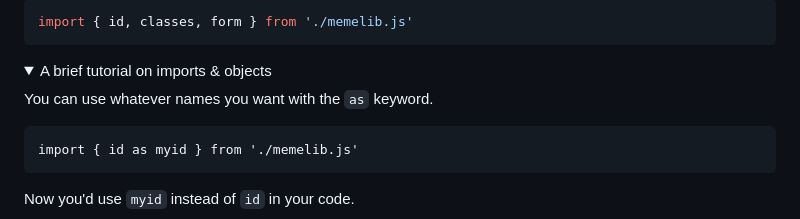
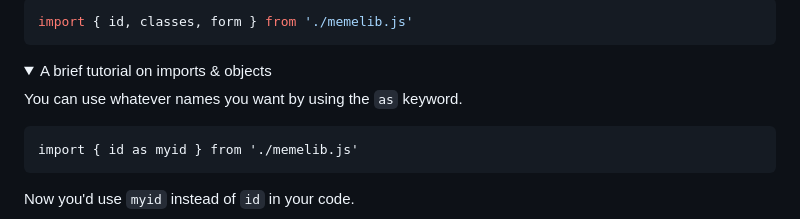
Before and after one commit to sakamies/memelib, a Markdown page: README.md, the part around the change. Rendered like a GitHub page; folded sections open.

````diff
--- a/README.md
+++ b/README.md
@@ -15,7 +15,7 @@ import { id, classes, form } from './memelib.js'
 <details>
 <summary>A brief tutorial on imports & objects</summary>
 
-You can use whatever names you want with the `as` keyword.
+You can use whatever names you want by using the `as` keyword.
 
 ```
 import { id as myid } from './memelib.js'
````
